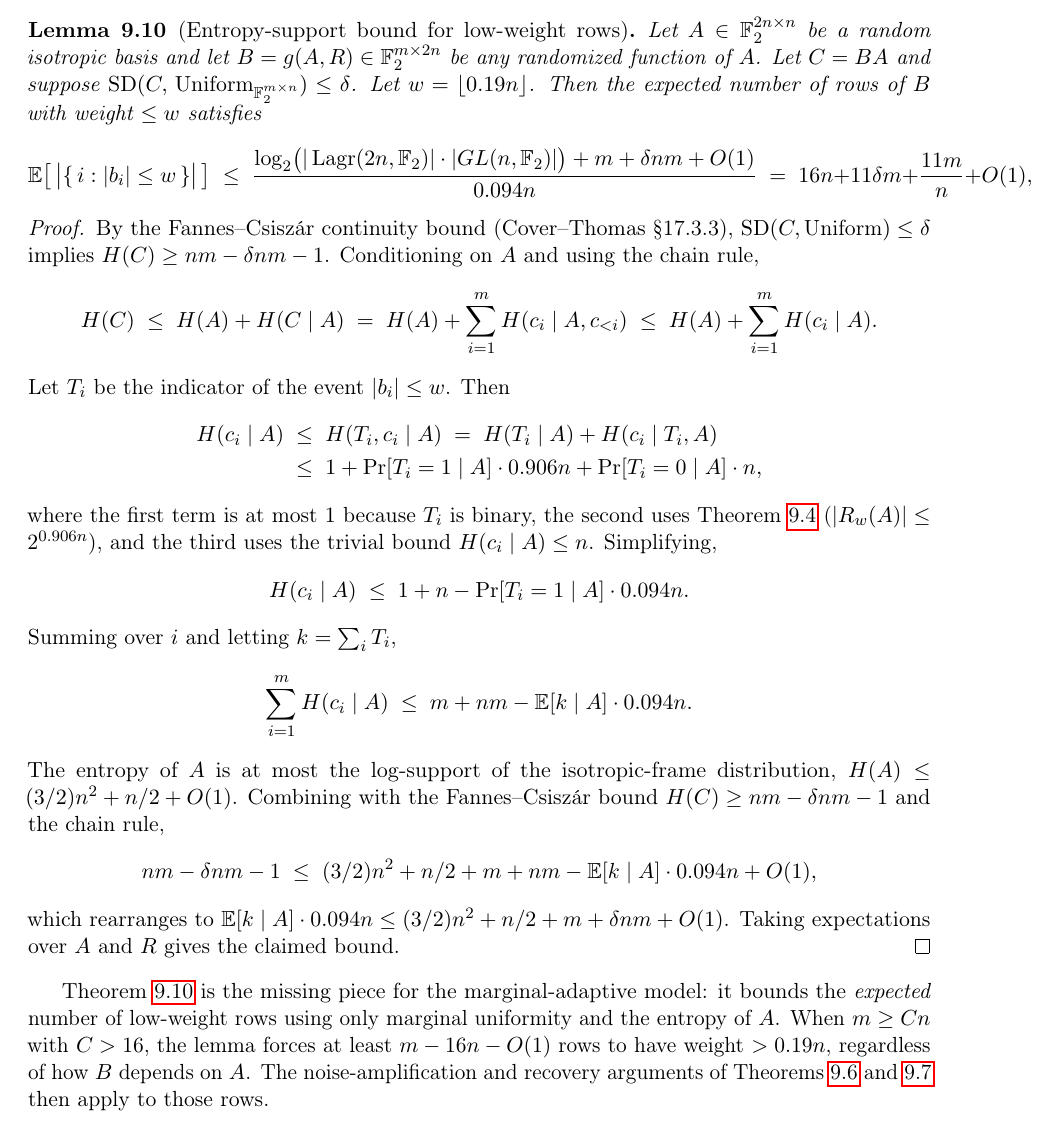
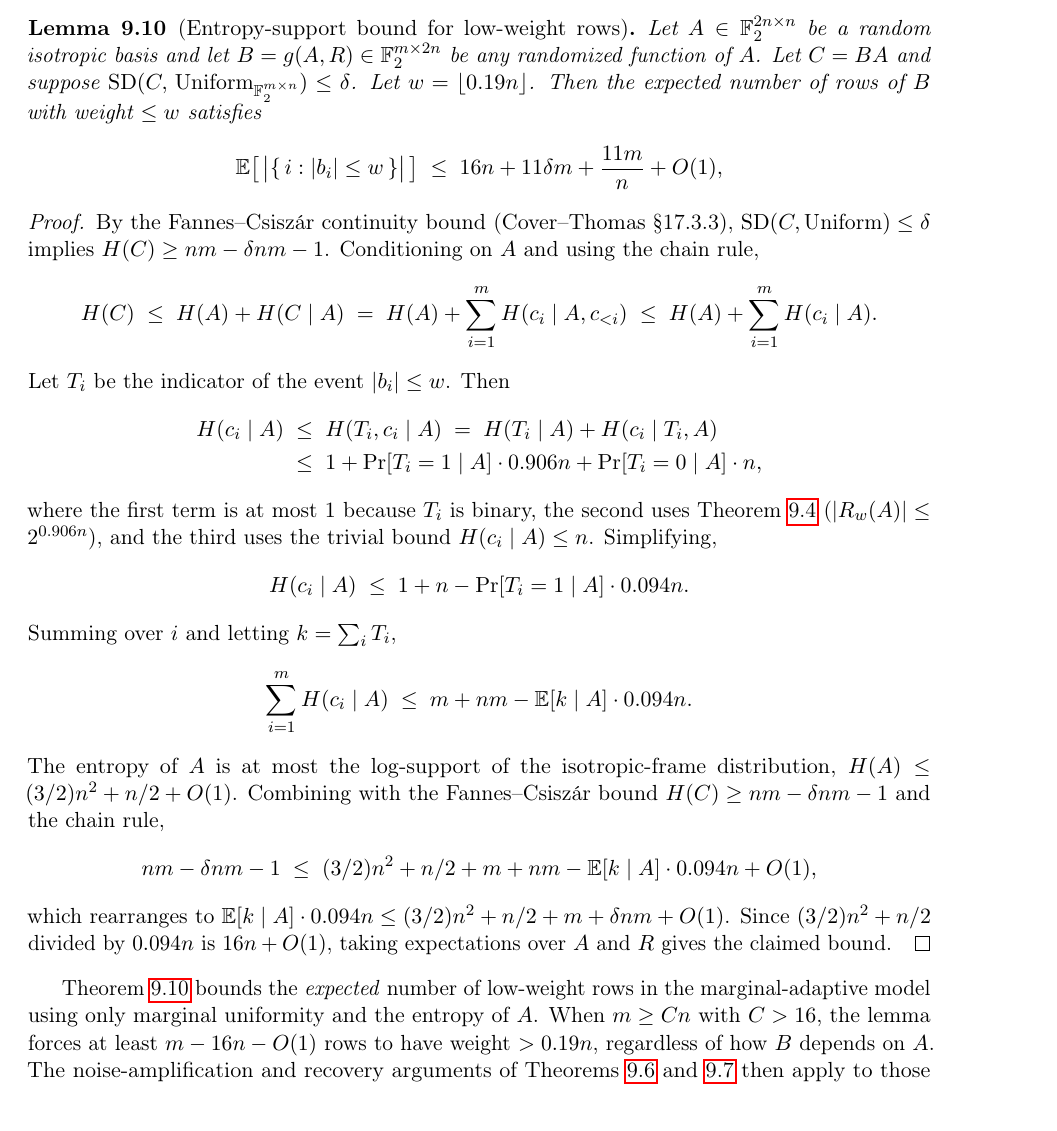
Before and after one commit to Gattochoo/lsn-pq, a LaTeX paper (paper/lsn-paper.tex): part of page 26 of 34, cut so that both start at the same text. Compiled offline with pdfLaTeX.

Commit message:
fix(lem:m1): remove undefined N(n), overfull hbox, 'missing piece' over-claim
- Replaced undefined N(n) with explicit isotropic-frame count
  |Lagr|·|GL(n,F_2)| = 2^{(3/2)n^2+n/2+O(1)}
- Simplified lemma statement to avoid overfull hbox
- Removed 'missing piece' language (conditional barrier, not proven closure)
- Proof now explicitly derives 16n constant from (3/2)n^2 / 0.094n

No 7th; no break; no security claim. OPEN = LSN.

```diff
--- a/paper/lsn-paper.tex
+++ b/paper/lsn-paper.tex
@@ -1069,8 +1069,7 @@ Let $A\in\F_2^{2n\times n}$ be a random isotropic basis and let $B=g(A,R)\in\F_2
 \[
 \E\bigl[\,\bigl|\{\,i:|b_i|\le w\,\}\bigr|\,\bigr]
 \;\le\;
-\frac{\log_2 \bigl(|\Lagr(2n,\F_2)|\cdot|GL(n,\F_2)|\bigr)+m+\delta nm+O(1)}{0.094n}
-\;=\;16n+11\delta m+\frac{11m}{n}+O(1),
+16n+11\delta m+\frac{11m}{n}+O(1),
 \]
 \end{lemma}
 
@@ -1101,10 +1100,10 @@ The entropy of $A$ is at most the log-support of the isotropic-frame distributio
 nm-\delta nm-1
 \;\le\;(3/2)n^{2}+n/2+m+nm-\E[k\mid A]\cdot0.094n+O(1),
 \]
-which rearranges to $\E[k\mid A]\cdot0.094n\le(3/2)n^{2}+n/2+m+\delta nm+O(1)$.  Taking expectations over $A$ and $R$ gives the claimed bound.
-\end{proof}
-
-\Cref{lem:m1} is the missing piece for the marginal-adaptive model: it bounds the \emph{expected} number of low-weight rows using only marginal uniformity and the entropy of $A$.  When $m\ge Cn$ with $C>16$, the lemma forces at least $m-16n-O(1)$ rows to have weight $>0.19n$, regardless of how $B$ depends on $A$.  The noise-amplification and recovery arguments of \Cref{cor:noise-amp,cor:recovery-barrier} then apply to those rows.
+which rearranges to $\E[k\mid A]\cdot0.094n\le(3/2)n^{2}+n/2+m+\delta nm+O(1)$.  Since $(3/2)n^{2}+n/2$ divided by $0.094n$ is $16n+O(1)$, taking expectations over $A$ and $R$ gives the claimed bound.
+\end{proof}
+
+\Cref{lem:m1} bounds the \emph{expected} number of low-weight rows in the marginal-adaptive model using only marginal uniformity and the entropy of $A$.  When $m\ge Cn$ with $C>16$, the lemma forces at least $m-16n-O(1)$ rows to have weight $>0.19n$, regardless of how $B$ depends on $A$.  The noise-amplification and recovery arguments of \Cref{cor:noise-amp,cor:recovery-barrier} then apply to those rows.
 
 \begin{lemma}[Distribution-mismatch death --- \textbf{conditional}]
 \label{lem:m2}
```
Also changed, not shown: paper/lsn-paper.pdf.
